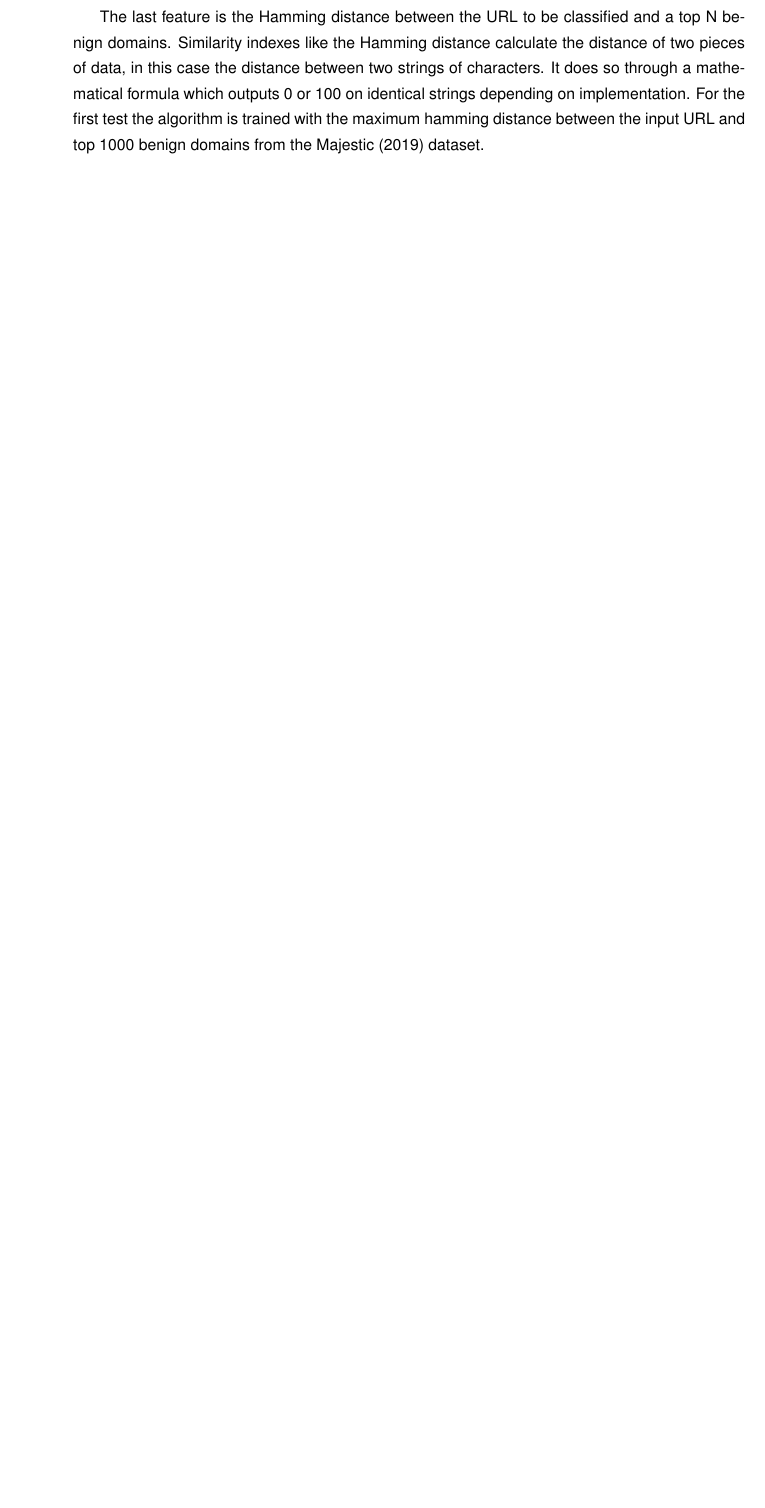
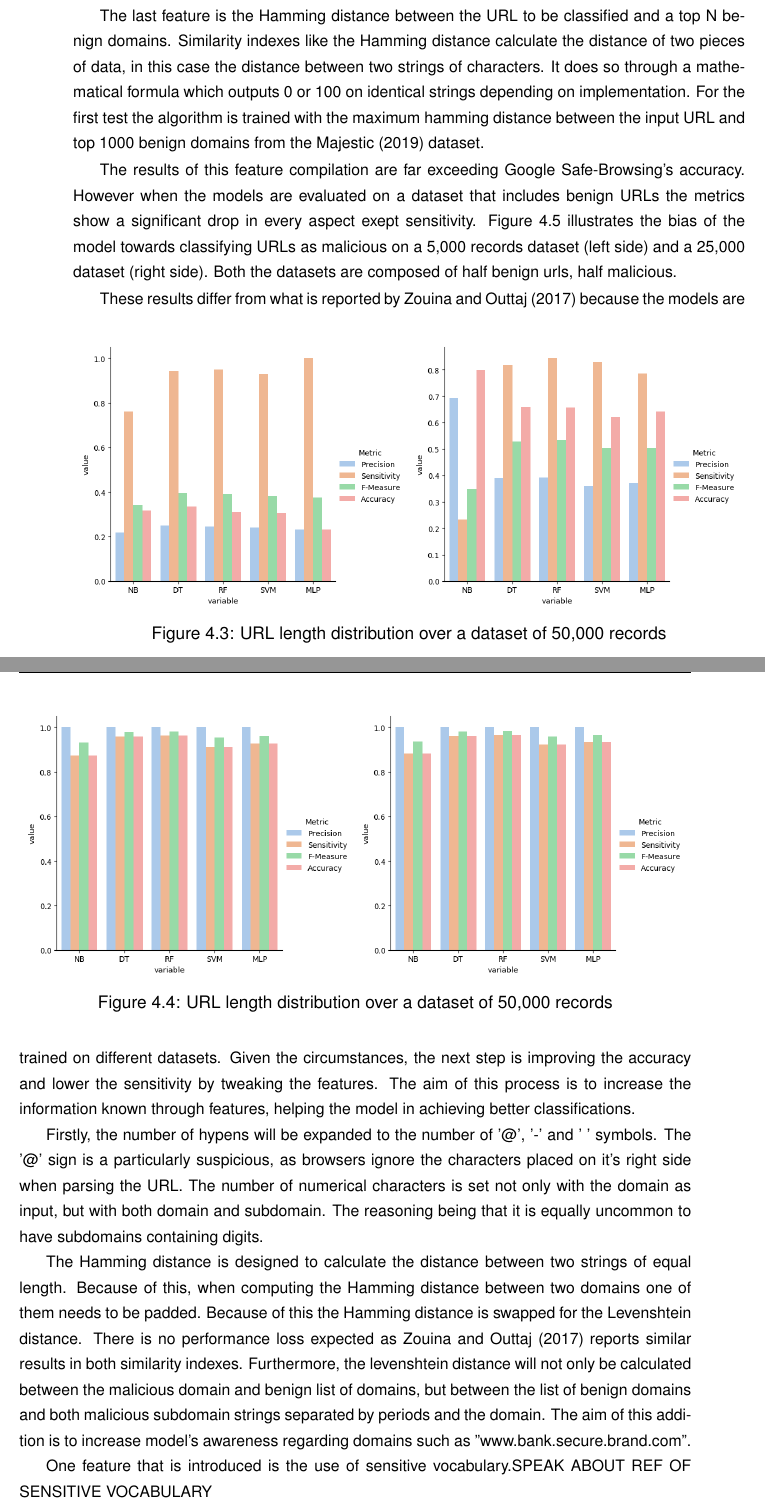
Before and after one commit to abutnaru/dissertation, a LaTeX thesis (report/main.tex, which reads report/sections/corpus/04_implementation.tex): part of page 35 of 41 before the commit and two parts of pages 35 and 36 of 43 after it, the two joined at a grey line, cut so that both start at the same text, the shorter picture padded with empty space. Compiled offline with pdfLaTeX.

Commit message:
Added figures on model performance

```diff
--- a/report/sections/corpus/04_implementation.tex
+++ b/report/sections/corpus/04_implementation.tex
@@ -53,6 +53,23 @@ The last feature is the Hamming distance between the URL to be classified and a
 	\includegraphics[width=0.49\textwidth]{hamming5k_on_phishtank_0401.png}
 	\includegraphics[width=0.49\textwidth]{hamming5k_on_phishtank_0405.png}
 	\caption{URL length distribution over a dataset of 50,000 records}
-	\label{fig:HAMMING_ON_PHISHTANK_0401}
+	\label{fig:HAMMING_ON_PHISHTANK}
 \end{figure}
 
+The results of this feature compilation are far exceeding Google Safe-Browsing's accuracy. However when the models are evaluated on a dataset that includes benign URLs the metrics show a significant drop in every aspect exept sensitivity. Figure \ref{fig:HAMMING_ON_MIXED} illustrates the bias of the model towards classifying URLs as malicious on a 5,000 records dataset (left side) and a 25,000 dataset (right side). Both the datasets are composed of half benign urls, half malicious.
+
+\begin{figure}[b]
+	\centering
+	\includegraphics[width=0.49\textwidth]{hamming5k_on_mixed.png}	\includegraphics[width=0.49\textwidth]{hamming25k_on_mixed.png}
+	\caption{URL length distribution over a dataset of 50,000 records}
+	\label{fig:HAMMING_ON_MIXED}
+\end{figure}
+
+These results differ from what is reported by \cite{SVM_SIMILARITY_INDEX} because the models are trained on different datasets. Given the circumstances, the next step is improving the accuracy and lower the sensitivity by tweaking the features. The aim of this process is to increase the information known through features, helping the model in achieving better classifications.
+
+Firstly, the number of hypens will be expanded to the number of '@', '-' and '~' symbols. The '@' sign is a particularly suspicious, as browsers ignore the characters placed on it's right side when parsing the URL. The number of numerical characters is set not only with the domain as input, but with both domain and subdomain. The reasoning being that it is equally uncommon to have subdomains containing digits.
+
+\begin{figure}[t]
+	\centering
+	\includegraphics[width=0.49\textwidth]{levenshtein5k_on_phishtank_0401.png}	\includegraphics[width=0.49\textwidth]{levenshtein5k_on_phishtank_0405.png}
+	\caption{URL length distribution over a dataset of 50,000 records}
@@ -59,4 +83,17 @@ The last feature is the Hamming distance between the URL to be classified and a
+	\label{fig:HAMMING_ON_MIXED}
+\end{figure}
+
+The Hamming distance is designed to calculate the distance between two strings of equal length. Because of this, when computing the Hamming distance between two domains one of them needs to be padded. Because of this the Hamming distance is swapped for the Levenshtein distance. There is no performance loss expected as \cite{SVM_SIMILARITY_INDEX} reports similar results in both similarity indexes. Furthermore, the levenshtein distance will not only be calculated between the malicious domain and benign list of domains, but between the list of benign domains and both malicious subdomain strings separated by periods and the domain. The aim of this addition is to increase model's awareness regarding domains such as "www.bank.secure.brand.com".
+
+One feature that is introduced is the use of sensitive vocabulary.SPEAK ABOUT REF OF SENSITIVE VOCABULARY
+
+SPEAK ABOUT CHOSING HTTP/HTTPS AS FEATURE
+
+The size of the URL and IP presence features are be kept unchanged
+
+
 \section{Performance assessment}
+
 
 %=========================================================================================================
 % Skipped compiling instructions
```
Also changed, not shown: report/sections/corpus/04_implementation.tex (9 more changed lines).
